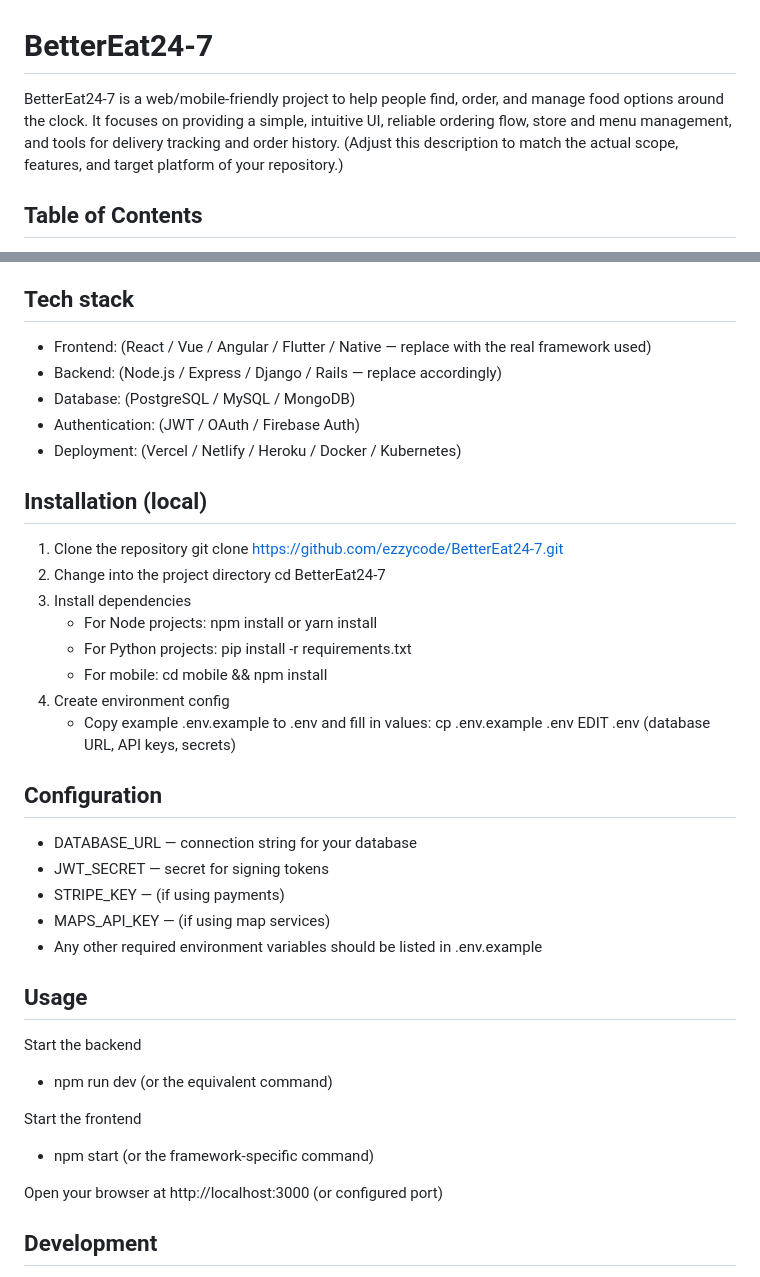
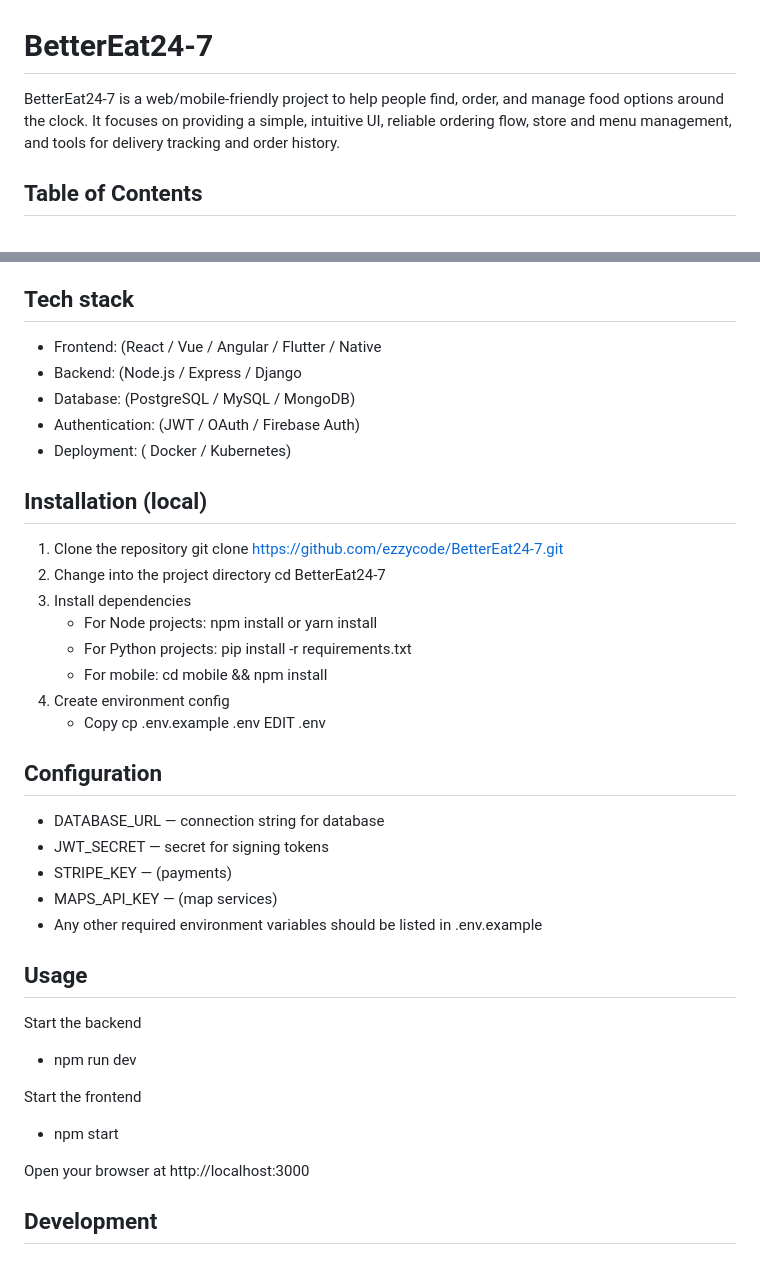
Before and after one commit to ezzycode/BetterEat24-7, a Markdown page: README.md, 2 parts joined by grey strips. Rendered like a GitHub page.

Commit message:
Refine README with accurate project details
Updated project description and removed placeholder text. Adjusted tech stack details and clarified configuration instructions.

```diff
--- a/README.md
+++ b/README.md
@@ -1,6 +1,6 @@
 # BetterEat24-7
 
-BetterEat24-7 is a web/mobile-friendly project to help people find, order, and manage food options around the clock. It focuses on providing a simple, intuitive UI, reliable ordering flow, store and menu management, and tools for delivery tracking and order history. (Adjust this description to match the actual scope, features, and target platform of your repository.)
+BetterEat24-7 is a web/mobile-friendly project to help people find, order, and manage food options around the clock. It focuses on providing a simple, intuitive UI, reliable ordering flow, store and menu management, and tools for delivery tracking and order history.
 
 ## Table of Contents
 - Overview
@@ -30,11 +30,11 @@ BetterEat24-7 aims to simplify late-night and 24/7 food ordering by aggregating
 - (Optional) Delivery tracking and ETA
 
 ## Tech stack
-- Frontend: (React / Vue / Angular / Flutter / Native — replace with the real framework used)
-- Backend: (Node.js / Express / Django / Rails — replace accordingly)
+- Frontend: (React / Vue / Angular / Flutter / Native
+- Backend: (Node.js / Express / Django
 - Database: (PostgreSQL / MySQL / MongoDB)
 - Authentication: (JWT / OAuth / Firebase Auth)
-- Deployment: (Vercel / Netlify / Heroku / Docker / Kubernetes)
+- Deployment: ( Docker / Kubernetes)
 
 
 ## Installation (local)
@@ -52,25 +52,25 @@ BetterEat24-7 aims to simplify late-night and 24/7 food ordering by aggregating
    - For mobile:
      cd mobile && npm install
 4. Create environment config
-   - Copy example .env.example to .env and fill in values:
+   - Copy
      cp .env.example .env
-     EDIT .env (database URL, API keys, secrets)
+     EDIT .env
 
 ## Configuration
-- DATABASE_URL — connection string for your database
+- DATABASE_URL — connection string for  database
 - JWT_SECRET — secret for signing tokens
-- STRIPE_KEY — (if using payments)
-- MAPS_API_KEY — (if using map services)
+- STRIPE_KEY — (payments)
+- MAPS_API_KEY — (map services)
 - Any other required environment variables should be listed in .env.example
 
 ## Usage
 Start the backend
-- npm run dev (or the equivalent command)
+- npm run dev
 
 Start the frontend
-- npm start (or the framework-specific command)
+- npm start
 
-Open your browser at http://localhost:3000 (or configured port)
+Open your browser at http://localhost:3000
 
 ## Development
 - Branching strategy: Follow GitHub Flow — create feature branches from main, open PRs to main, get reviews.
```
